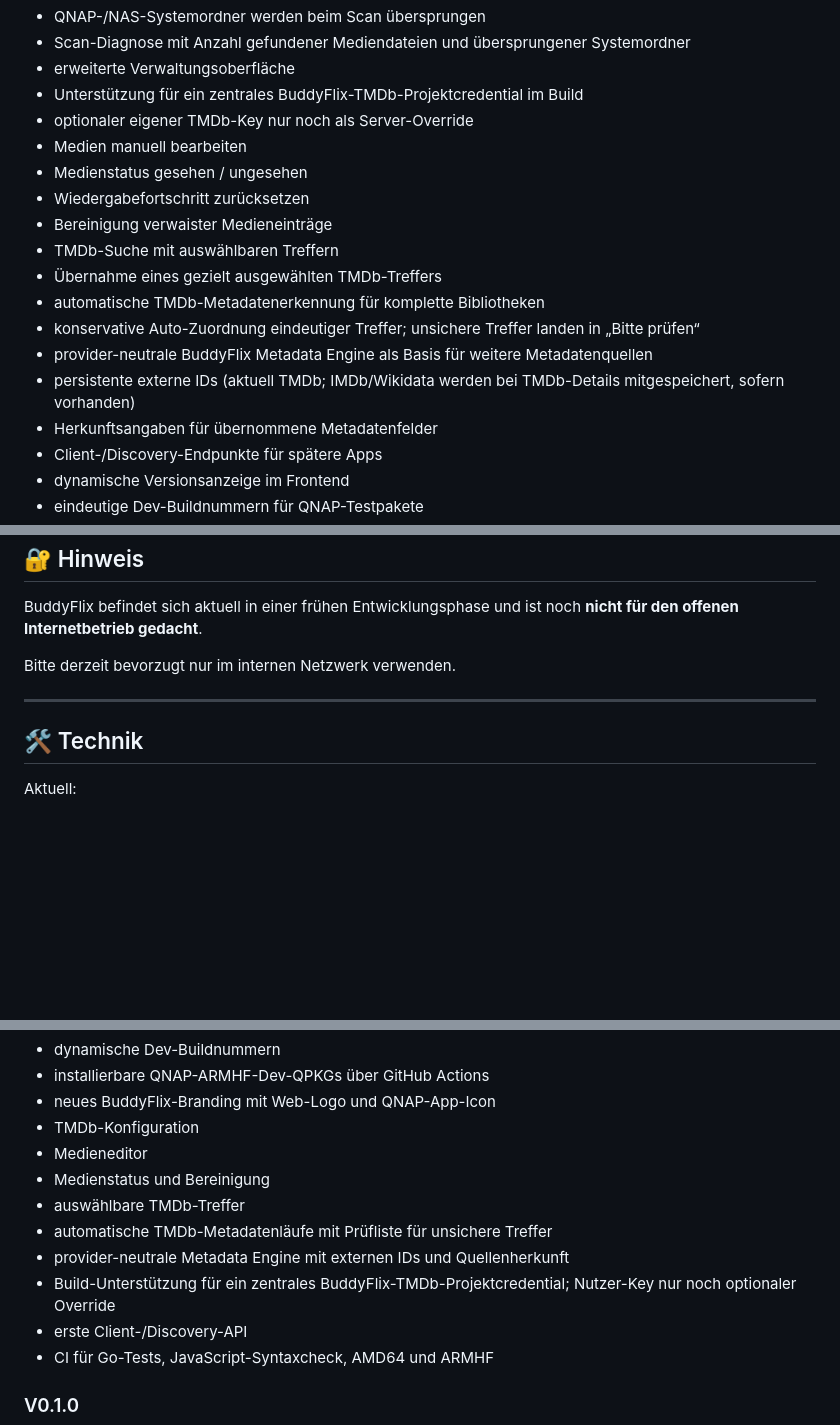
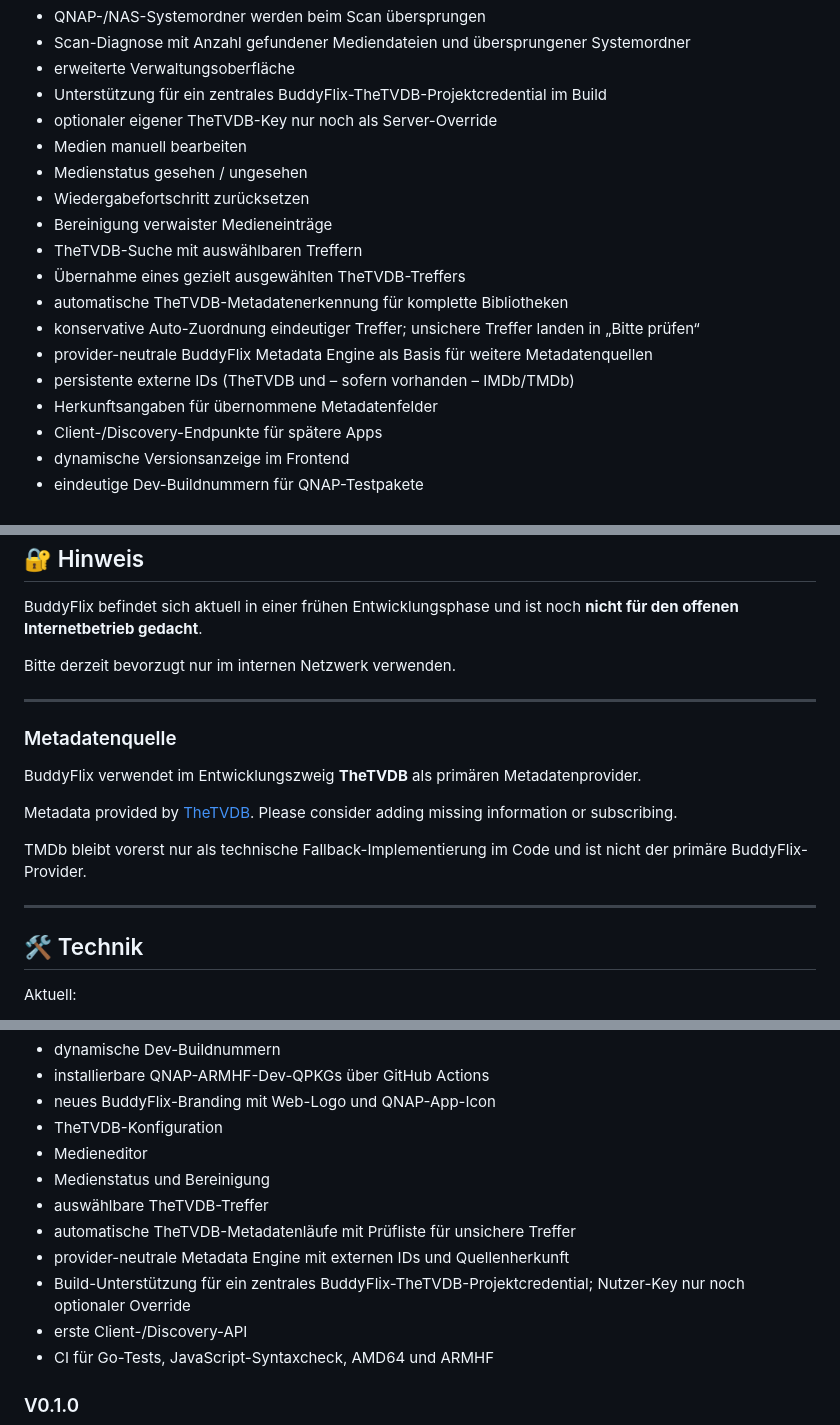
Before and after one commit to hotteftw1981/BuddyFlix, a Markdown page: README.md, 3 parts joined by grey strips. Rendered like a GitHub page; blank space fills up the shorter version.

Commit message:
docs: document TheTVDB as primary metadata provider

```diff
--- a/README.md
+++ b/README.md
@@ -52,18 +52,18 @@ V0.1.0 ist weiterhin nur der bestätigte QNAP-Proof-of-Concept. Alles, was unten
 - QNAP-/NAS-Systemordner werden beim Scan übersprungen
 - Scan-Diagnose mit Anzahl gefundener Mediendateien und übersprungener Systemordner
 - erweiterte Verwaltungsoberfläche
-- Unterstützung für ein zentrales BuddyFlix-TMDb-Projektcredential im Build
-- optionaler eigener TMDb-Key nur noch als Server-Override
+- Unterstützung für ein zentrales BuddyFlix-TheTVDB-Projektcredential im Build
+- optionaler eigener TheTVDB-Key nur noch als Server-Override
 - Medien manuell bearbeiten
 - Medienstatus gesehen / ungesehen
 - Wiedergabefortschritt zurücksetzen
 - Bereinigung verwaister Medieneinträge
-- TMDb-Suche mit auswählbaren Treffern
-- Übernahme eines gezielt ausgewählten TMDb-Treffers
-- automatische TMDb-Metadatenerkennung für komplette Bibliotheken
+- TheTVDB-Suche mit auswählbaren Treffern
+- Übernahme eines gezielt ausgewählten TheTVDB-Treffers
+- automatische TheTVDB-Metadatenerkennung für komplette Bibliotheken
 - konservative Auto-Zuordnung eindeutiger Treffer; unsichere Treffer landen in „Bitte prüfen“
 - provider-neutrale BuddyFlix Metadata Engine als Basis für weitere Metadatenquellen
-- persistente externe IDs (aktuell TMDb; IMDb/Wikidata werden bei TMDb-Details mitgespeichert, sofern vorhanden)
+- persistente externe IDs (TheTVDB und – sofern vorhanden – IMDb/TMDb)
 - Herkunftsangaben für übernommene Metadatenfelder
 - Client-/Discovery-Endpunkte für spätere Apps
 - dynamische Versionsanzeige im Frontend
@@ -207,6 +207,16 @@ Bitte derzeit bevorzugt nur im internen Netzwerk verwenden.
 
 ---
 
+### Metadatenquelle
+
+BuddyFlix verwendet im Entwicklungszweig **TheTVDB** als primären Metadatenprovider.
+
+Metadata provided by [TheTVDB](https://thetvdb.com). Please consider adding missing information or subscribing.
+
+TMDb bleibt vorerst nur als technische Fallback-Implementierung im Code und ist nicht der primäre BuddyFlix-Provider.
+
+---
+
 ## 🛠️ Technik
 
 Aktuell:
@@ -266,13 +276,13 @@ Aktueller Entwicklungszweig. Noch nicht als stabil veröffentlicht.
 - dynamische Dev-Buildnummern
 - installierbare QNAP-ARMHF-Dev-QPKGs über GitHub Actions
 - neues BuddyFlix-Branding mit Web-Logo und QNAP-App-Icon
-- TMDb-Konfiguration
+- TheTVDB-Konfiguration
 - Medieneditor
 - Medienstatus und Bereinigung
-- auswählbare TMDb-Treffer
-- automatische TMDb-Metadatenläufe mit Prüfliste für unsichere Treffer
+- auswählbare TheTVDB-Treffer
+- automatische TheTVDB-Metadatenläufe mit Prüfliste für unsichere Treffer
 - provider-neutrale Metadata Engine mit externen IDs und Quellenherkunft
-- Build-Unterstützung für ein zentrales BuddyFlix-TMDb-Projektcredential; Nutzer-Key nur noch optionaler Override
+- Build-Unterstützung für ein zentrales BuddyFlix-TheTVDB-Projektcredential; Nutzer-Key nur noch optionaler Override
 - erste Client-/Discovery-API
 - CI für Go-Tests, JavaScript-Syntaxcheck, AMD64 und ARMHF
 
```
Also changed, not shown: other parts of README.md (+1 -1 lines).
